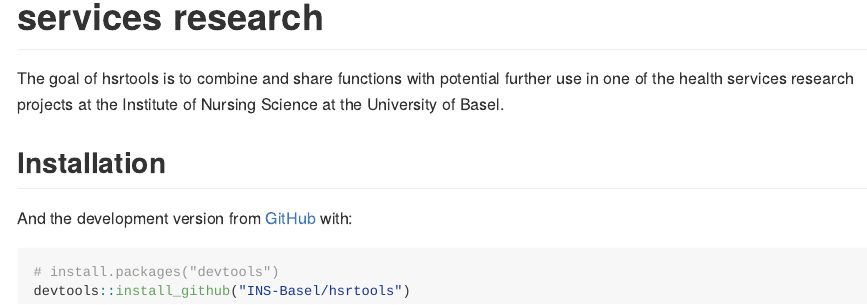
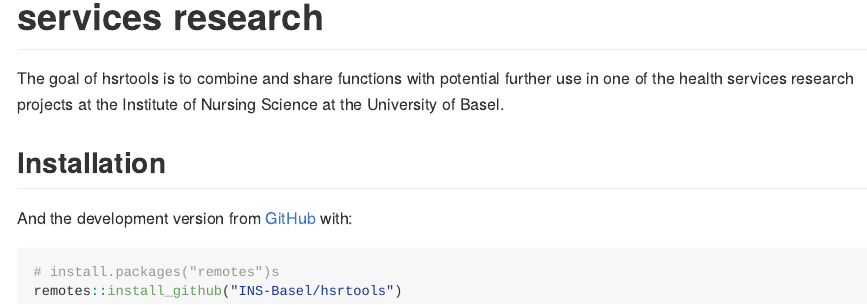
Before and after one commit to INS-Basel/instools, an R Markdown document (README.Rmd): the page in a window 1100 px wide, from 80 px down. Rendered offline with R 4.5, knitr and Pandoc, with nearby package versions; badge pictures from the web are left out.

Commit message:
changed devtools to remotes

````diff
--- a/README.Rmd
+++ b/README.Rmd
@@ -27,6 +27,6 @@ the Institute of Nursing Science at the University of Basel.
 And the development version from [GitHub](https://github.com/) with:
 
 ``` r
-# install.packages("devtools")
-devtools::install_github("INS-Basel/hsrtools")
+# install.packages("remotes")s
+remotes::install_github("INS-Basel/hsrtools")
 ```
````
Also changed, not shown: README.md.
